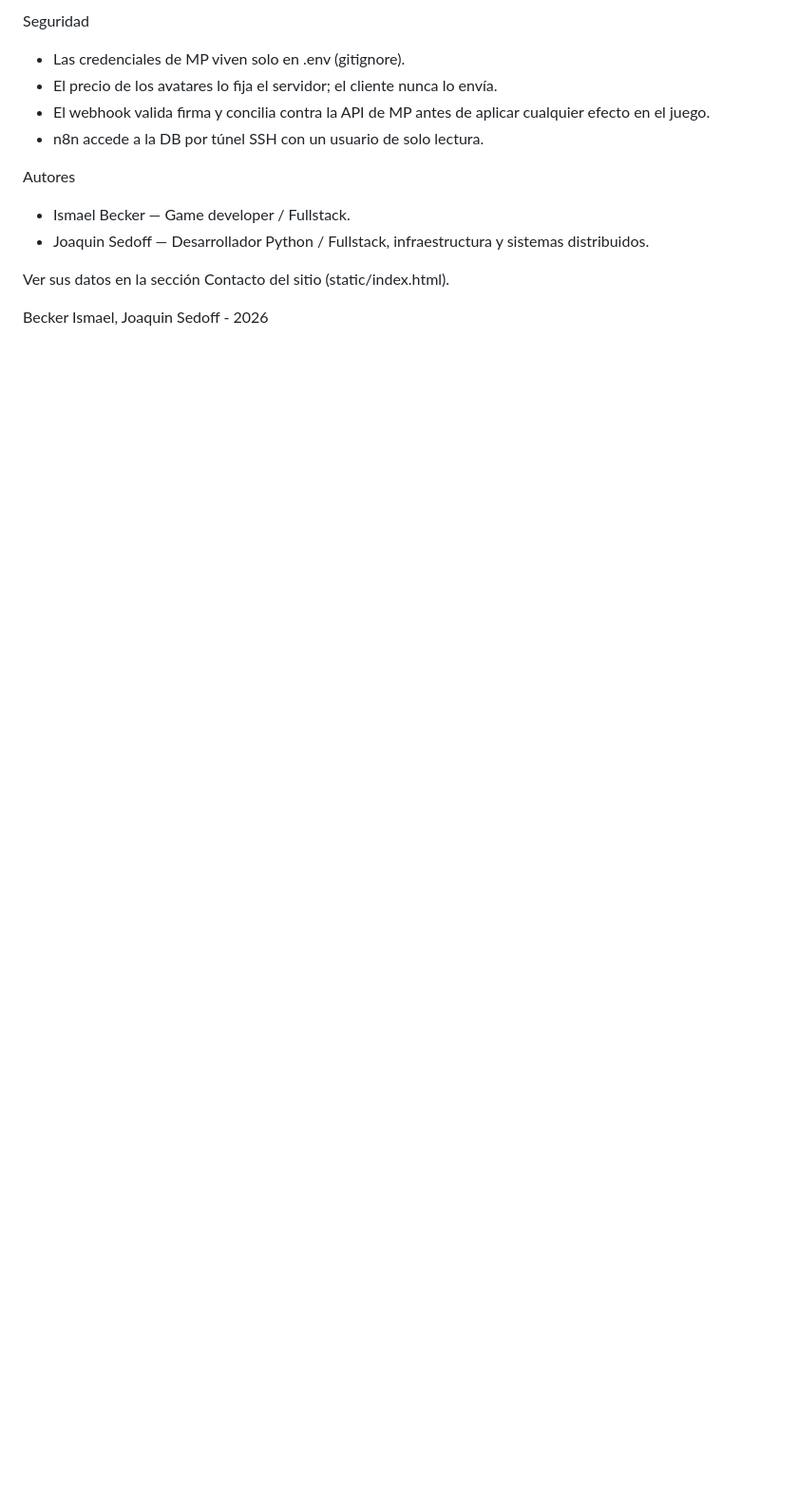
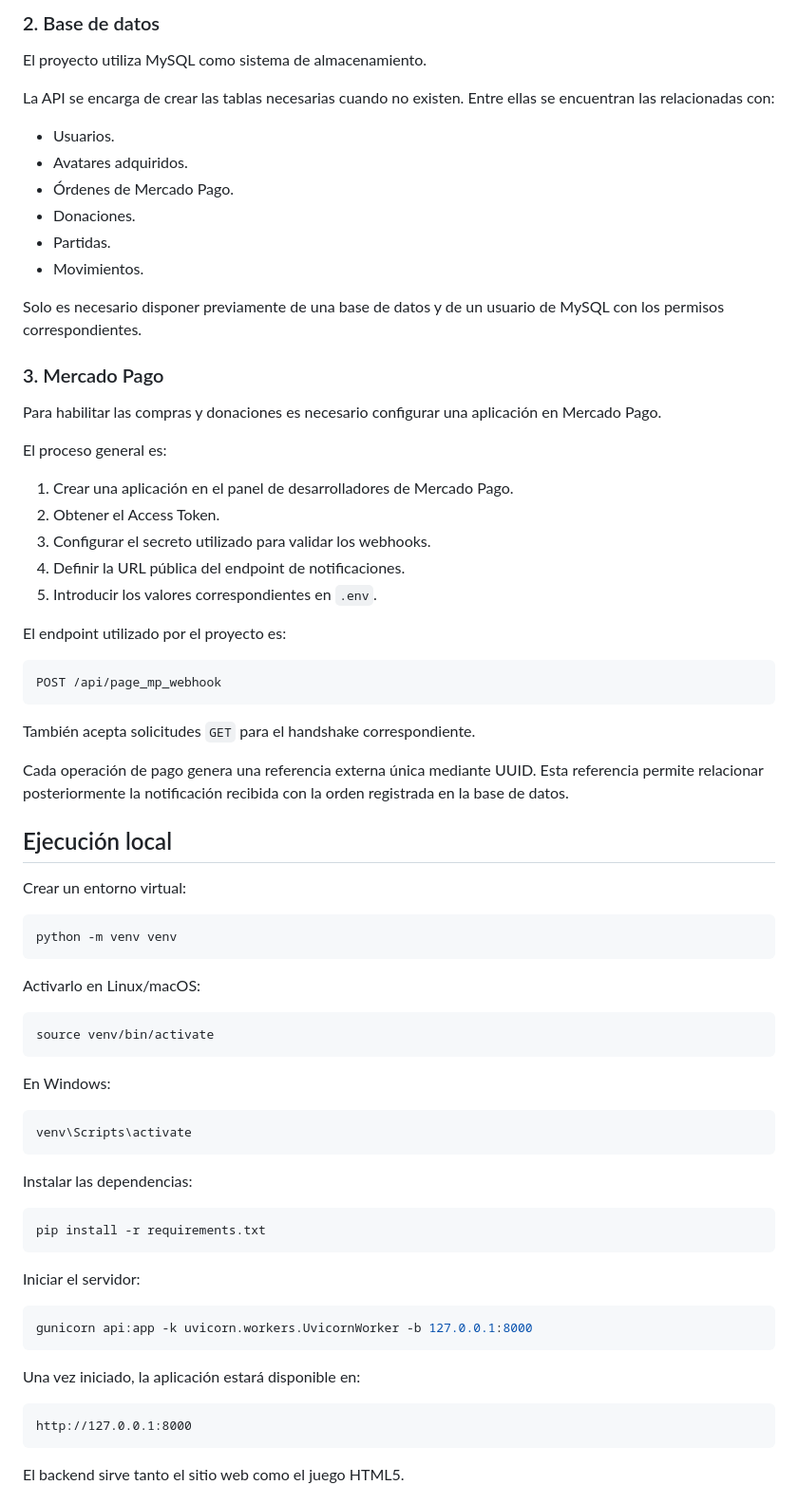
Before and after one commit to IsmaelBecker13/Truco-Online, a Markdown page: README.md, the part around one of its changes. Shown at 95% size. GitHub-like rendering; blank space fills up the shorter version.

````diff
--- a/README.md
+++ b/README.md
@@ -128,19 +147,78 @@ Recomendado:
 
-Seguridad
+### 2. Base de datos
 
-- Las credenciales de MP viven solo en .env (gitignore).
-- El precio de los avatares lo fija el servidor; el cliente nunca lo envía.
-- El webhook valida firma y concilia contra la API de MP antes de aplicar
-  cualquier efecto en el juego.
-- n8n accede a la DB por túnel SSH con un usuario de solo lectura.
+El proyecto utiliza MySQL como sistema de almacenamiento.
 
-Autores
+La API se encarga de crear las tablas necesarias cuando no existen. Entre ellas se encuentran las relacionadas con:
 
-- Ismael Becker — Game developer / Fullstack.
-- Joaquin Sedoff — Desarrollador Python / Fullstack, infraestructura y
-  sistemas distribuidos.
+* Usuarios.
+* Avatares adquiridos.
+* Órdenes de Mercado Pago.
+* Donaciones.
+* Partidas.
+* Movimientos.
 
-Ver sus datos en la sección Contacto del sitio (static/index.html).
+Solo es necesario disponer previamente de una base de datos y de un usuario de MySQL con los permisos correspondientes.
 
+### 3. Mercado Pago
 
-Becker Ismael, Joaquin Sedoff - 2026
+Para habilitar las compras y donaciones es necesario configurar una aplicación en Mercado Pago.
+
+El proceso general es:
+
+1. Crear una aplicación en el panel de desarrolladores de Mercado Pago.
+2. Obtener el Access Token.
+3. Configurar el secreto utilizado para validar los webhooks.
+4. Definir la URL pública del endpoint de notificaciones.
+5. Introducir los valores correspondientes en `.env`.
+
+El endpoint utilizado por el proyecto es:
+
+```text
+POST /api/page_mp_webhook
+```
+
+También acepta solicitudes `GET` para el handshake correspondiente.
+
+Cada operación de pago genera una referencia externa única mediante UUID. Esta referencia permite relacionar posteriormente la notificación recibida con la orden registrada en la base de datos.
+
+## Ejecución local
+
+Crear un entorno virtual:
+
+```bash
+python -m venv venv
+```
+
+Activarlo en Linux/macOS:
+
+```bash
+source venv/bin/activate
+```
+
+En Windows:
+
+```powershell
+venv\Scripts\activate
+```
+
+Instalar las dependencias:
+
+```bash
+pip install -r requirements.txt
+```
+
+Iniciar el servidor:
+
+```bash
+gunicorn api:app -k uvicorn.workers.UvicornWorker -b 127.0.0.1:8000
+```
+
+Una vez iniciado, la aplicación estará disponible en:
+
+```text
+http://127.0.0.1:8000
+```
+
+El backend sirve tanto el sitio web como el juego HTML5.
+
````
Also changed, not shown: other parts of README.md (+245 -91 lines).
